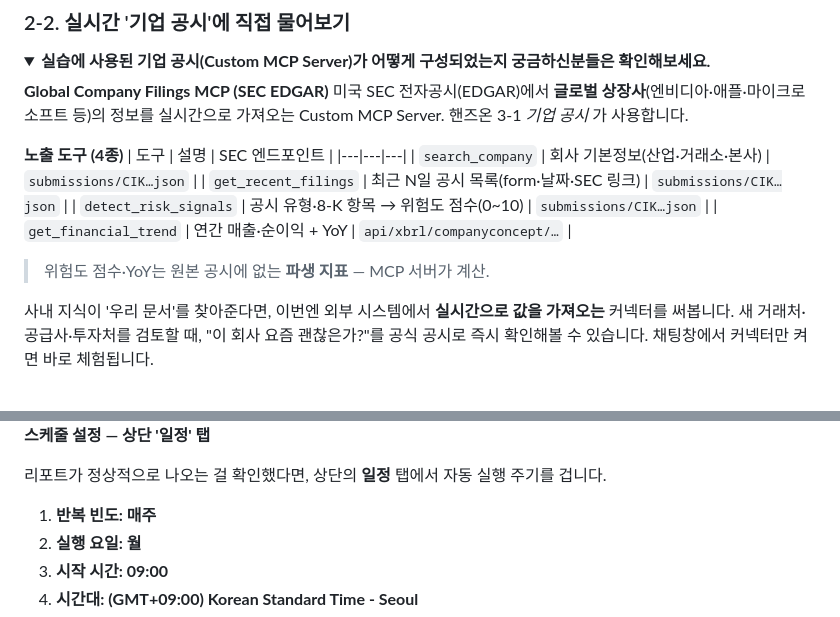
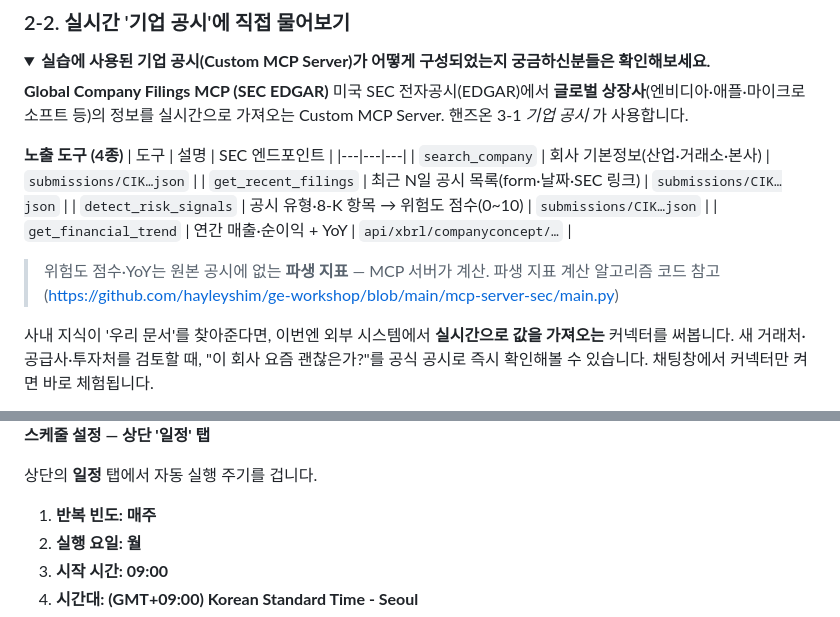
Before and after one commit to hayleyshim/ge-workshop, a Markdown page: handson.md, 2 parts joined by grey strips. GitHub-like rendering; folded sections open.

Commit message:
docs: 파생 지표 계산 코드 참고 링크 추가 및 일정 설명 문구 정리
Co-Authored-By: Claude Opus 4.8 (1M context) <noreply@anthropic.com>

```diff
--- a/handson.md
+++ b/handson.md
@@ -248,6 +248,7 @@ Gemini Enterprise는 여러분이 AI 시대를 향해 나아갈 수 있도록
 <strong>Global Company Filings MCP (SEC EDGAR)</strong>
 미국 SEC 전자공시(EDGAR)에서 **글로벌 상장사**(엔비디아·애플·마이크로소프트 등)의 정보를 실시간으로 가져오는 Custom MCP Server. 핸즈온 3-1 *기업 공시* 가 사용합니다.
 
+
 <strong>노출 도구 (4종)</strong>
 | 도구 | 설명 | SEC 엔드포인트 |
 |---|---|---|
@@ -257,6 +258,7 @@ Gemini Enterprise는 여러분이 AI 시대를 향해 나아갈 수 있도록
 | `get_financial_trend` | 연간 매출·순이익 + YoY | `api/xbrl/companyconcept/…` |
 
 > 위험도 점수·YoY는 원본 공시에 없는 **파생 지표** — MCP 서버가 계산.
+파생 지표 계산 알고리즘 코드 참고(https://github.com/hayleyshim/ge-workshop/blob/main/mcp-server-sec/main.py)
 
 </details>
 
@@ -554,7 +556,7 @@ Gmail 커넥터의 'Send Email' 액션: 리포트를 '사용자 본인'에게만
 
 **스케줄 설정 — 상단 '일정' 탭**
 
-리포트가 정상적으로 나오는 걸 확인했다면, 상단의 **일정** 탭에서 자동 실행 주기를 겁니다.
+상단의 **일정** 탭에서 자동 실행 주기를 겁니다.
 
 1. **반복 빈도: 매주**
 2. **실행 요일: 월**
```
